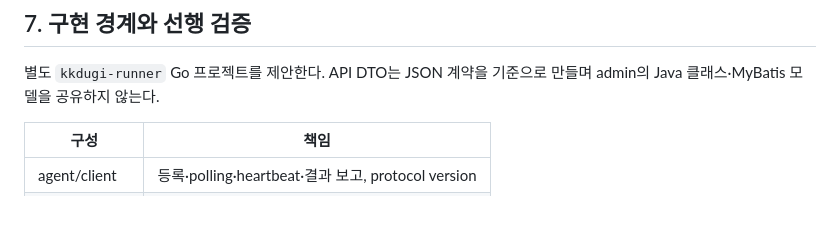
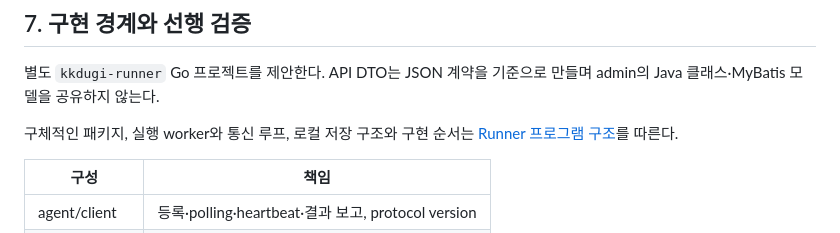
Before and after one commit to litzrsh/kkdugi, a Markdown page: docs/batch/runner-tech-stack.md, the part around the change. Rendered like a GitHub page; blank space fills up the shorter version.

```diff
--- a/docs/batch/runner-tech-stack.md
+++ b/docs/batch/runner-tech-stack.md
@@ -99,6 +99,8 @@ TOML에는 admin 주소, runner identity, 동시 실행 수, state/log 경로와
 
 별도 `kkdugi-runner` Go 프로젝트를 제안한다. API DTO는 JSON 계약을 기준으로 만들며 admin의 Java 클래스·MyBatis 모델을 공유하지 않는다.
 
+구체적인 패키지, 실행 worker와 통신 루프, 로컬 저장 구조와 구현 순서는 [Runner 프로그램 구조](runner-structure.md)를 따른다.
+
 | 구성 | 책임 |
 | --- | --- |
 | agent/client | 등록·polling·heartbeat·결과 보고, protocol version |
```
Also changed, not shown: docs/batch/README.md (+2 -1 lines), docs/batch/runner-structure.md (added, +231 -0 lines).
